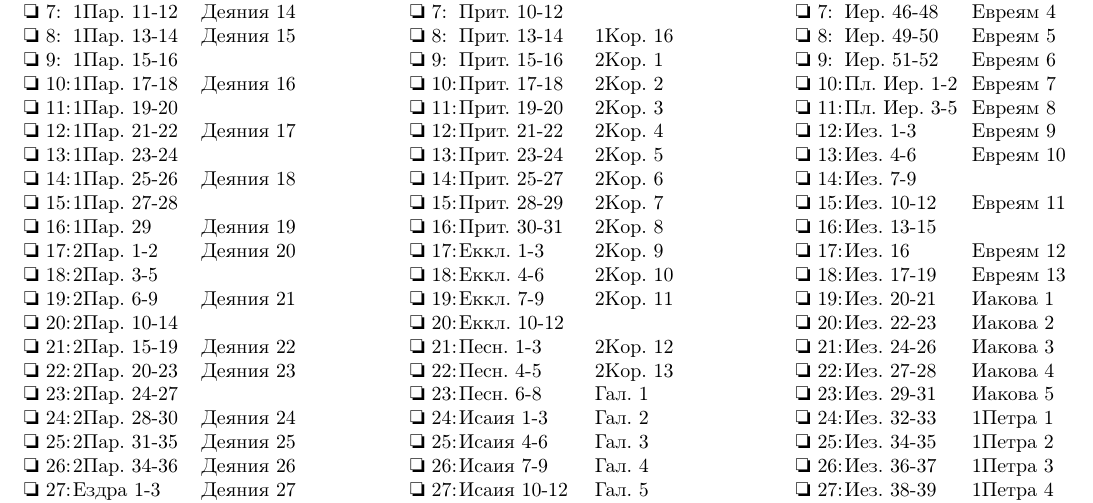
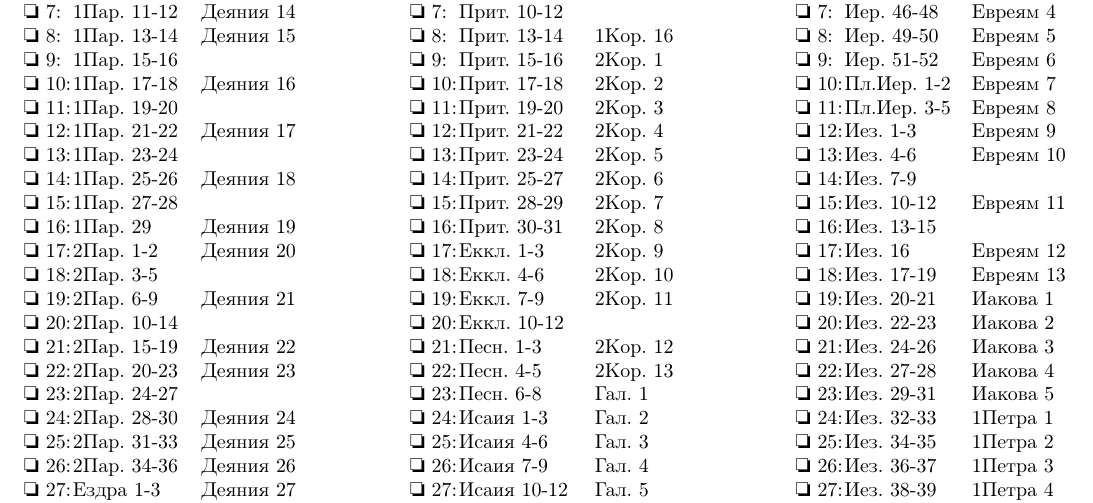
Before and after one commit to novchurch/plan21, a LaTeX document (bibleplan.tex): part of page 2 of 2, cut so that both start at the same text. Compiled offline with pdfLaTeX.

Commit message:
Update bibleplan.tex

```diff
--- a/bibleplan.tex
+++ b/bibleplan.tex
@@ -244,7 +244,7 @@
 \q 22:\>2Пар. 20-23 \> Деяния 23\\
 \q 23:\>2Пар. 24-27 \> \\
 \q 24:\>2Пар. 28-30 \> Деяния 24\\
-\q 25:\>2Пар. 31-35 \> Деяния 25\\
+\q 25:\>2Пар. 31-33 \> Деяния 25\\
 \q 26:\>2Пар. 34-36 \> Деяния 26\\
 \q 27:\>Ездра 1-3   \> Деяния 27 \\
 \q 28:\>Ездра 4-6   \> \\
```
Also changed, not shown: bibleplan.tex (4 more changed lines).
